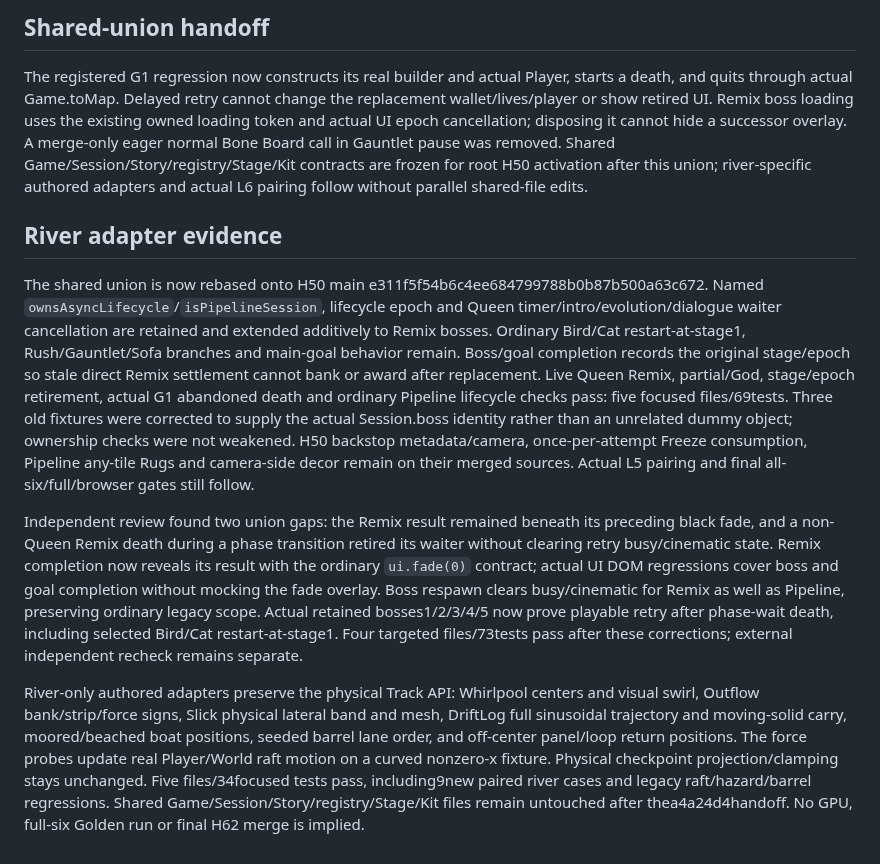
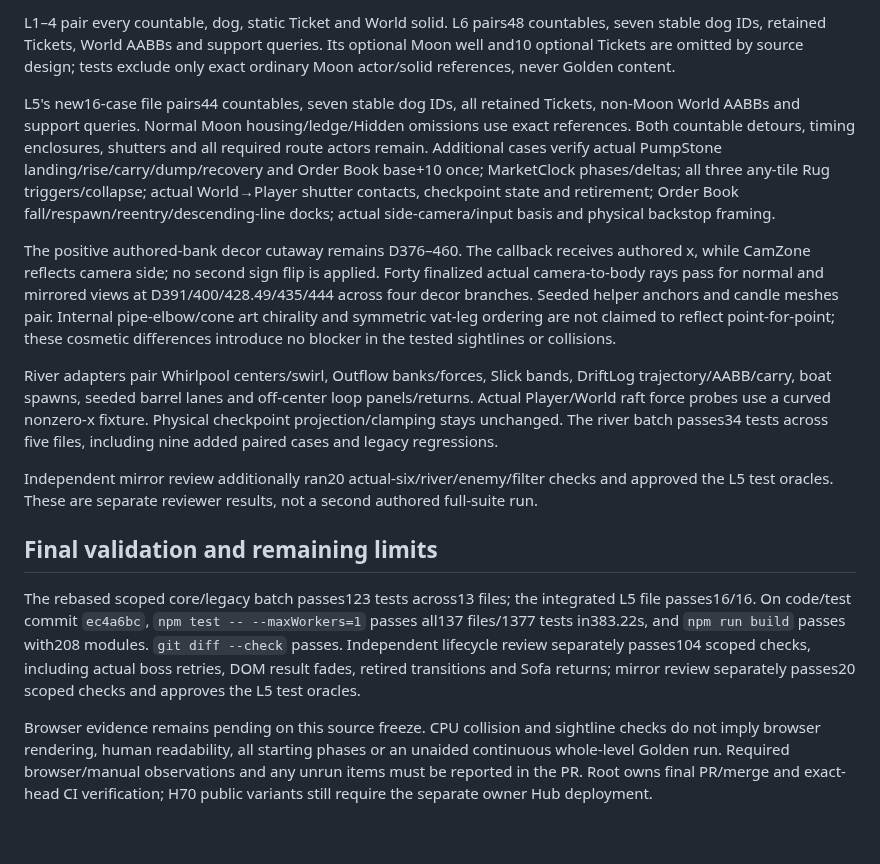
Before and after one commit to crrreatorrr/nobu, a Markdown page: docs/expansion/h62-integration.md, the part around one of its changes. Drawn GitHub-style.

```diff
--- a/docs/expansion/h62-integration.md
+++ b/docs/expansion/h62-integration.md
@@ -34,12 +32,16 @@ Ordinary enemies use authored movement speed × `TIER.enemySpeed[min(5, baseTier
 
-## Shared-union handoff
+L1–4 pair every countable, dog, static Ticket and World solid. L6 pairs48 countables, seven stable dog IDs, retained Tickets, World AABBs and support queries. Its optional Moon well and10 optional Tickets are omitted by source design; tests exclude only exact ordinary Moon actor/solid references, never Golden content.
 
-The registered G1 regression now constructs its real builder and actual Player, starts a death, and quits through actual Game.toMap. Delayed retry cannot change the replacement wallet/lives/player or show retired UI. Remix boss loading uses the existing owned loading token and actual UI epoch cancellation; disposing it cannot hide a successor overlay. A merge-only eager normal Bone Board call in Gauntlet pause was removed. Shared Game/Session/Story/registry/Stage/Kit contracts are frozen for root H50 activation after this union; river-specific authored adapters and actual L6 pairing follow without parallel shared-file edits.
+L5's new16-case file pairs44 countables, seven stable dog IDs, all retained Tickets, non-Moon World AABBs and support queries. Normal Moon housing/ledge/Hidden omissions use exact references. Both countable detours, timing enclosures, shutters and all required route actors remain. Additional cases verify actual PumpStone landing/rise/carry/dump/recovery and Order Book base+10 once; MarketClock phases/deltas; all three any-tile Rug triggers/collapse; actual World→Player shutter contacts, checkpoint state and retirement; Order Book fall/respawn/reentry/descending-line docks; actual side-camera/input basis and physical backstop framing.
 
-## River adapter evidence
+The positive authored-bank decor cutaway remains D376–460. The callback receives authored x, while CamZone reflects camera side; no second sign flip is applied. Forty finalized actual camera-to-body rays pass for normal and mirrored views at D391/400/428.49/435/444 across four decor branches. Seeded helper anchors and candle meshes pair. Internal pipe-elbow/cone art chirality and symmetric vat-leg ordering are not claimed to reflect point-for-point; these cosmetic differences introduce no blocker in the tested sightlines or collisions.
 
-The shared union is now rebased onto H50 main e311f5f54b6c4ee684799788b0b87b500a63c672. Named `ownsAsyncLifecycle`/`isPipelineSession`, lifecycle epoch and Queen timer/intro/evolution/dialogue waiter cancellation are retained and extended additively to Remix bosses. Ordinary Bird/Cat restart-at-stage1, Rush/Gauntlet/Sofa branches and main-goal behavior remain. Boss/goal completion records the original stage/epoch so stale direct Remix settlement cannot bank or award after replacement. Live Queen Remix, partial/God, stage/epoch retirement, actual G1 abandoned death and ordinary Pipeline lifecycle checks pass: five focused files/69tests. Three old fixtures were corrected to supply the actual Session.boss identity rather than an unrelated dummy object; ownership checks were not weakened. H50 backstop metadata/camera, once-per-attempt Freeze consumption, Pipeline any-tile Rugs and camera-side decor remain on their merged sources. Actual L5 pairing and final all-six/full/browser gates still follow.
+River adapters pair Whirlpool centers/swirl, Outflow banks/forces, Slick bands, DriftLog trajectory/AABB/carry, boat spawns, seeded barrel lanes and off-center loop panels/returns. Actual Player/World raft force probes use a curved nonzero-x fixture. Physical checkpoint projection/clamping stays unchanged. The river batch passes34 tests across five files, including nine added paired cases and legacy regressions.
 
-Independent review found two union gaps: the Remix result remained beneath its preceding black fade, and a non-Queen Remix death during a phase transition retired its waiter without clearing retry busy/cinematic state. Remix completion now reveals its result with the ordinary `ui.fade(0)` contract; actual UI DOM regressions cover boss and goal completion without mocking the fade overlay. Boss respawn clears busy/cinematic for Remix as well as Pipeline, preserving ordinary legacy scope. Actual retained bosses1/2/3/4/5 now prove playable retry after phase-wait death, including selected Bird/Cat restart-at-stage1. Four targeted files/73tests pass after these corrections; external independent recheck remains separate.
+Independent mirror review additionally ran20 actual-six/river/enemy/filter checks and approved the L5 test oracles. These are separate reviewer results, not a second authored full-suite run.
 
-River-only authored adapters preserve the physical Track API: Whirlpool centers and visual swirl, Outflow bank/strip/force signs, Slick physical lateral band and mesh, DriftLog full sinusoidal trajectory and moving-solid carry, moored/beached boat positions, seeded barrel lane order, and off-center panel/loop return positions. The force probes update real Player/World raft motion on a curved nonzero-x fixture. Physical checkpoint projection/clamping stays unchanged. Five files/34focused tests pass, including9new paired river cases and legacy raft/hazard/barrel regressions. Shared Game/Session/Story/registry/Stage/Kit files remain untouched after thea4a24d4handoff. No GPU, full-six Golden run or final H62 merge is implied.
+## Final validation and remaining limits
+
+The rebased scoped core/legacy batch passes123 tests across13 files; the integrated L5 file passes16/16. On code/test commit `ec4a6bc`, `npm test -- --maxWorkers=1` passes all137 files/1377 tests in383.22s, and `npm run build` passes with208 modules. `git diff --check` passes. Independent lifecycle review separately passes104 scoped checks, including actual boss retries, DOM result fades, retired transitions and Sofa returns; mirror review separately passes20 scoped checks and approves the L5 test oracles.
+
+Browser evidence remains pending on this source freeze. CPU collision and sightline checks do not imply browser rendering, human readability, all starting phases or an unaided continuous whole-level Golden run. Required browser/manual observations and any unrun items must be reported in the PR. Root owns final PR/merge and exact-head CI verification; H70 public variants still require the separate owner Hub deployment.
```
Also changed, not shown: other parts of docs/expansion/h62-integration.md (+18 -20 lines).
